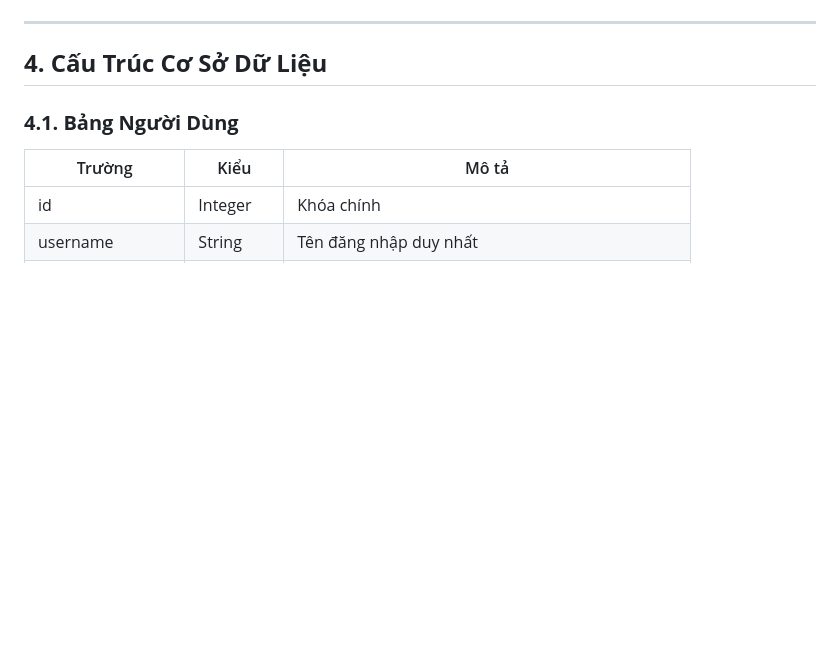
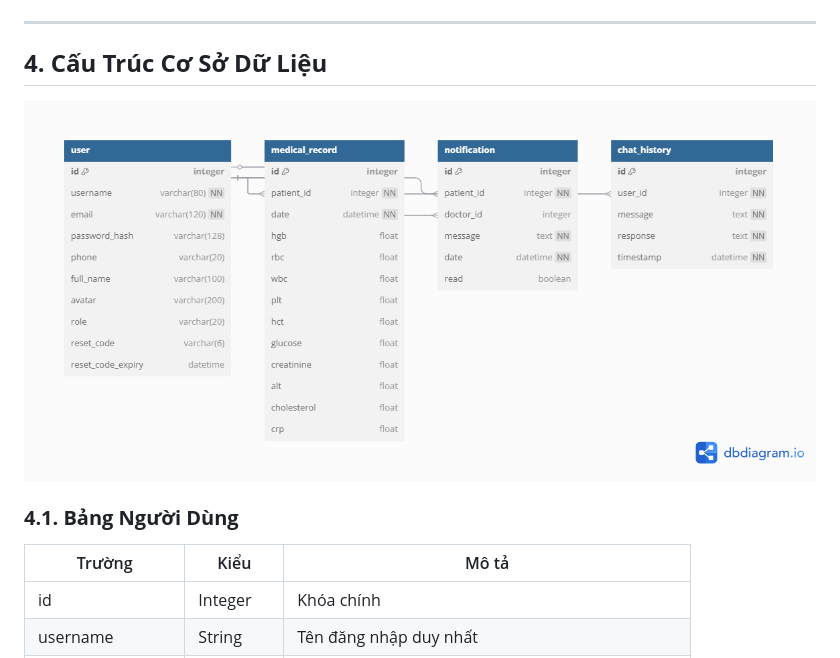
Before and after one commit to iuh-application-development/Medical-Records, a Markdown page: README.md, the part around the change. Rendered like a GitHub page; pictures changed too: static/images/database.png (added); blank space fills up the shorter version.

Commit message:
add database structure in README.md

```diff
--- a/README.md
+++ b/README.md
@@ -67,7 +67,7 @@ Nền tảng có giao diện thích ứng với khả năng trực quan hóa d
 ---
 
 ## **4. Cấu Trúc Cơ Sở Dữ Liệu**
-
+![Database Structure](static/images/database.png)
 ### **4.1. Bảng Người Dùng**
 
 | Trường            | Kiểu     | Mô tả                                               |
```
